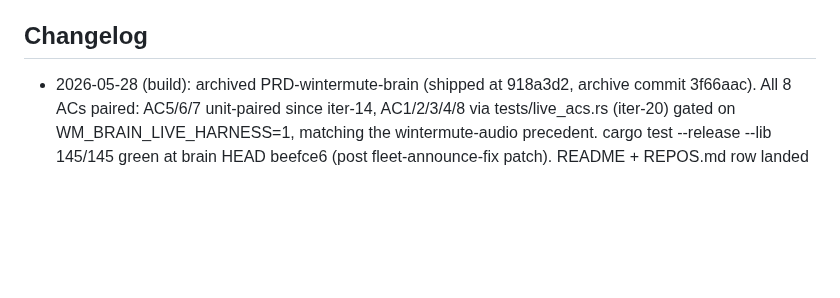
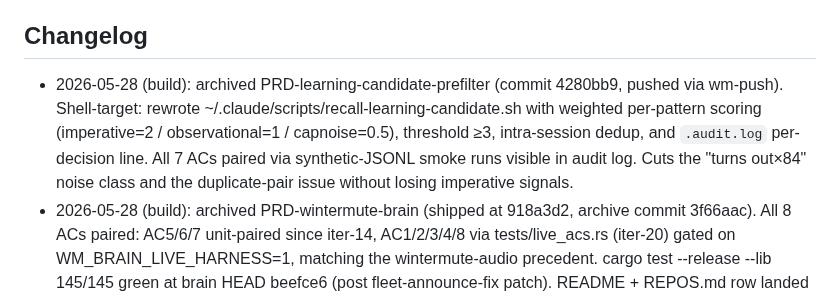
Before and after one commit to j0yen/wintermute, a Markdown page: dotfiles/.claude/CLAUDE_SELF.md, the part around the change. GitHub-like rendering; blank space fills up the shorter version.

Commit message:
CLAUDE_SELF.md: changelog — archived PRD-learning-candidate-prefilter

```diff
--- a/dotfiles/.claude/CLAUDE_SELF.md
+++ b/dotfiles/.claude/CLAUDE_SELF.md
@@ -58,6 +58,13 @@ user approval in the same turn. Kept short on purpose. Lint cap: 200 lines.
 - I do not bypass the auto-mode classifier for actions it has blocked.
 
 ## Changelog
+- 2026-05-28 (build): archived PRD-learning-candidate-prefilter (commit 4280bb9,
+  pushed via wm-push). Shell-target: rewrote ~/.claude/scripts/recall-learning-candidate.sh
+  with weighted per-pattern scoring (imperative=2 / observational=1 / capnoise=0.5),
+  threshold ≥3, intra-session dedup, and `.audit.log` per-decision line. All 7 ACs
+  paired via synthetic-JSONL smoke runs visible in audit log. Cuts the
+  "turns out×84" noise class and the duplicate-pair issue without losing
+  imperative signals.
 - 2026-05-28 (build): archived PRD-wintermute-brain (shipped at 918a3d2, archive
   commit 3f66aac). All 8 ACs paired: AC5/6/7 unit-paired since iter-14, AC1/2/3/4/8
   via tests/live_acs.rs (iter-20) gated on WM_BRAIN_LIVE_HARNESS=1, matching the
```
